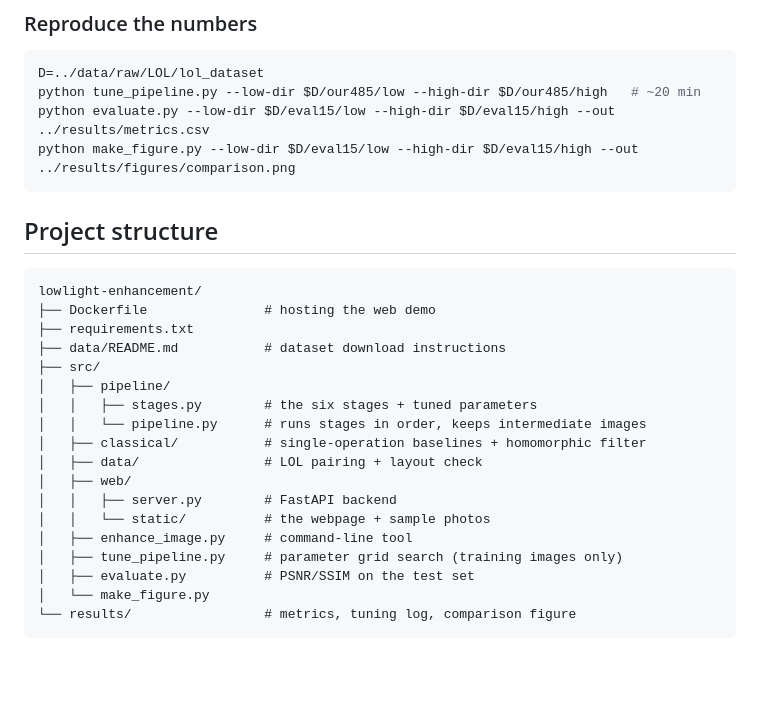
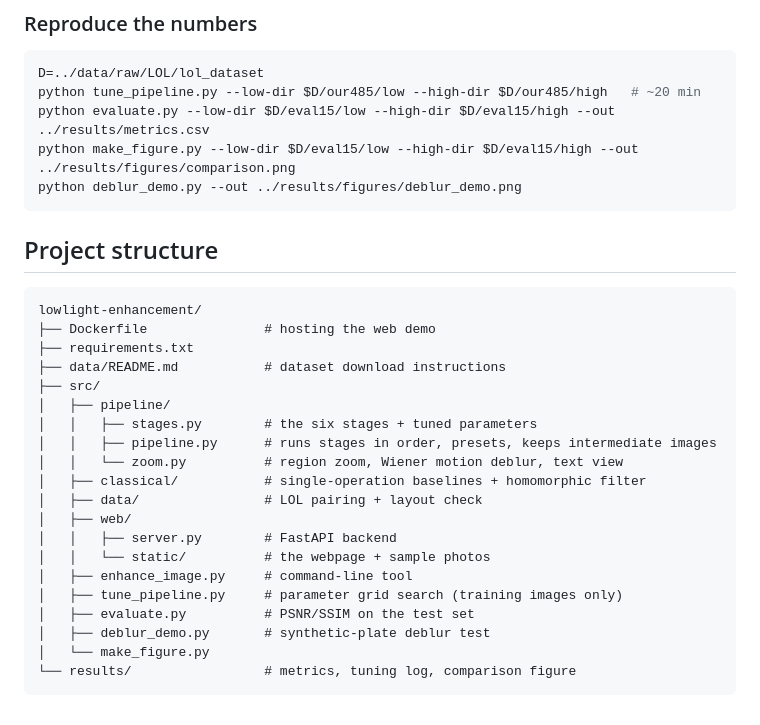
Before and after one commit to Shreshtha-Ojha/Team_19, a Markdown page: README.md, the part around one of its changes. Rendered like a GitHub page; blank space fills up the shorter version.

````diff
--- a/README.md
+++ b/README.md
@@ -114,6 +166,7 @@ D=../data/raw/LOL/lol_dataset
 python tune_pipeline.py --low-dir $D/our485/low --high-dir $D/our485/high   # ~20 min
 python evaluate.py --low-dir $D/eval15/low --high-dir $D/eval15/high --out ../results/metrics.csv
 python make_figure.py --low-dir $D/eval15/low --high-dir $D/eval15/high --out ../results/figures/comparison.png
+python deblur_demo.py --out ../results/figures/deblur_demo.png
 ```
 
 ## Project structure
@@ -126,7 +179,8 @@ lowlight-enhancement/
 ├── src/
 │   ├── pipeline/
 │   │   ├── stages.py        # the six stages + tuned parameters
-│   │   └── pipeline.py      # runs stages in order, keeps intermediate images
+│   │   ├── pipeline.py      # runs stages in order, presets, keeps intermediate images
+│   │   └── zoom.py          # region zoom, Wiener motion deblur, text view
 │   ├── classical/           # single-operation baselines + homomorphic filter
 │   ├── data/                # LOL pairing + layout check
 │   ├── web/
@@ -135,6 +189,7 @@ lowlight-enhancement/
 │   ├── enhance_image.py     # command-line tool
 │   ├── tune_pipeline.py     # parameter grid search (training images only)
 │   ├── evaluate.py          # PSNR/SSIM on the test set
+│   ├── deblur_demo.py       # synthetic-plate deblur test
 │   └── make_figure.py
 └── results/                 # metrics, tuning log, comparison figure
 ```
````
Also changed, not shown: other parts of README.md (+56 -4 lines), results/figures/deblur_demo.png (added), 8 other files.
